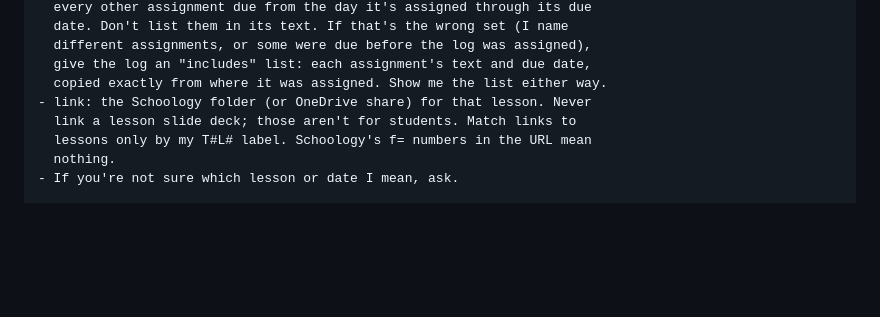
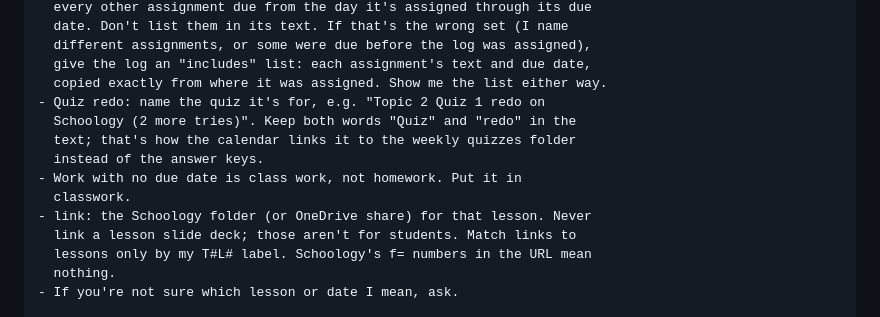
Before and after one commit to Mr-Beach/teacher-calendar, a Markdown page: inbox/COWORK_INSTRUCTIONS.md, the part around the change. Rendered like a GitHub page; blank space fills up the shorter version.

Commit message:
Cowork instructions: name the quiz in a quiz redo; undated work is class work
Co-Authored-By: Claude Opus 5.5 <noreply@anthropic.com>

```diff
--- a/inbox/COWORK_INSTRUCTIONS.md
+++ b/inbox/COWORK_INSTRUCTIONS.md
@@ -65,6 +65,12 @@ WORDING
   different assignments, or some were due before the log was assigned),
   give the log an "includes" list: each assignment's text and due date,
   copied exactly from where it was assigned. Show me the list either way.
+- Quiz redo: name the quiz it's for, e.g. "Topic 2 Quiz 1 redo on
+  Schoology (2 more tries)". Keep both words "Quiz" and "redo" in the
+  text; that's how the calendar links it to the weekly quizzes folder
+  instead of the answer keys.
+- Work with no due date is class work, not homework. Put it in
+  classwork.
 - link: the Schoology folder (or OneDrive share) for that lesson. Never
   link a lesson slide deck; those aren't for students. Match links to
   lessons only by my T#L# label. Schoology's f= numbers in the URL mean
```
